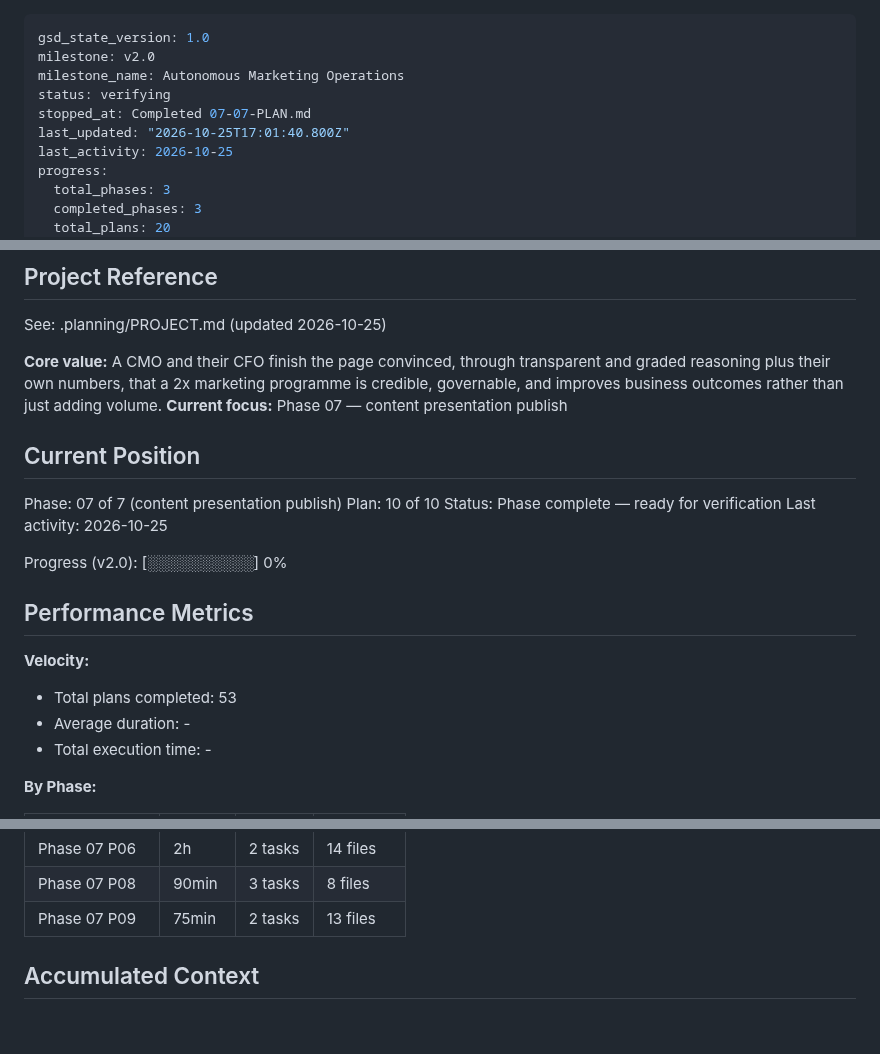
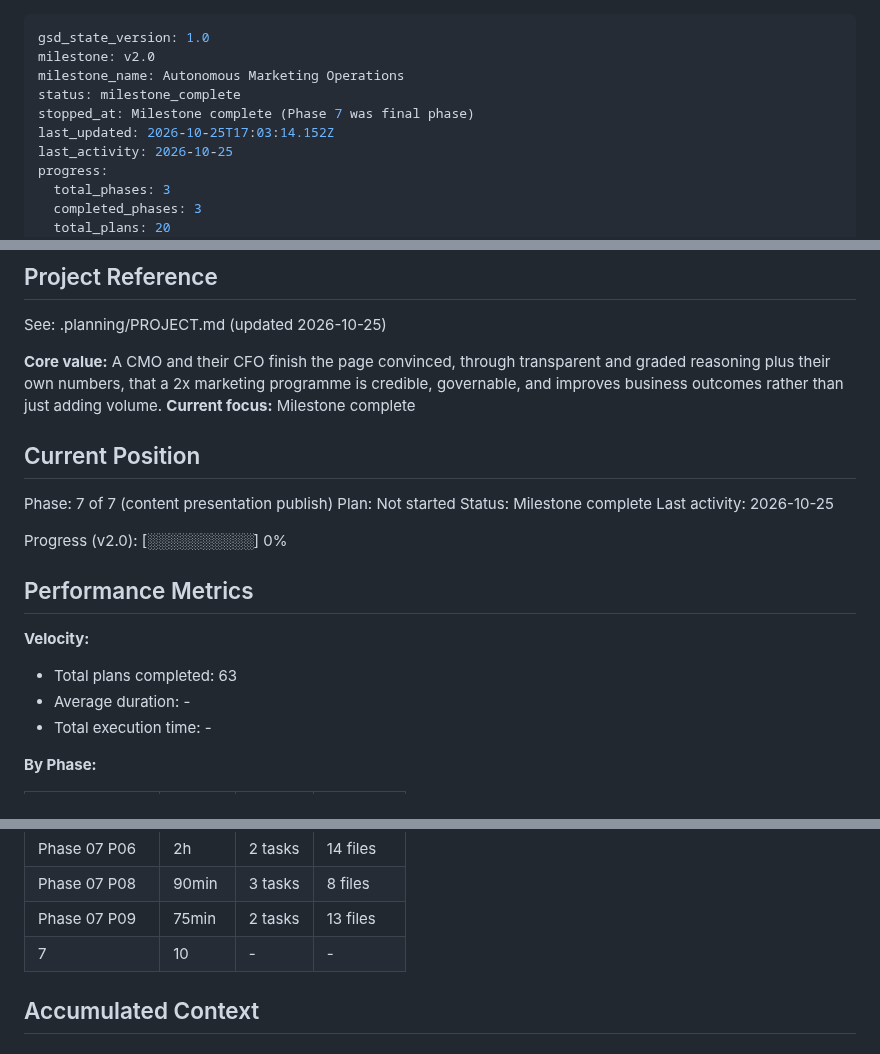
Before and after one commit to lyonsv/cmo-2x-teardown, a Markdown page: .planning/STATE.md, 3 parts joined by grey strips. GitHub-like rendering.

Commit message:
docs(phase-7): complete phase

```diff
--- a/.planning/STATE.md
+++ b/.planning/STATE.md
@@ -2,9 +2,9 @@
 gsd_state_version: 1.0
 milestone: v2.0
 milestone_name: Autonomous Marketing Operations
-status: verifying
-stopped_at: Completed 07-07-PLAN.md
-last_updated: "2026-10-25T17:01:40.800Z"
+status: milestone_complete
+stopped_at: Milestone complete (Phase 7 was final phase)
+last_updated: 2026-10-25T17:03:14.152Z
 last_activity: 2026-10-25
 progress:
   total_phases: 3
@@ -21,13 +21,13 @@ progress:
 See: .planning/PROJECT.md (updated 2026-10-25)
 
 **Core value:** A CMO and their CFO finish the page convinced, through transparent and graded reasoning plus their own numbers, that a 2x marketing programme is credible, governable, and improves business outcomes rather than just adding volume.
-**Current focus:** Phase 07 — content presentation publish
+**Current focus:** Milestone complete
 
 ## Current Position
 
-Phase: 07 of 7 (content presentation publish)
-Plan: 10 of 10
-Status: Phase complete — ready for verification
+Phase: 7 of 7 (content presentation publish)
+Plan: Not started
+Status: Milestone complete
 Last activity: 2026-10-25
 
 Progress (v2.0): [░░░░░░░░░░] 0%
@@ -36,7 +36,7 @@ Progress (v2.0): [░░░░░░░░░░] 0%
 
 **Velocity:**
 
-- Total plans completed: 53
+- Total plans completed: 63
 - Average duration: -
 - Total execution time: -
 
@@ -83,6 +83,7 @@ Progress (v2.0): [░░░░░░░░░░] 0%
 | Phase 07 P06 | 2h | 2 tasks | 14 files |
 | Phase 07 P08 | 90min | 3 tasks | 8 files |
 | Phase 07 P09 | 75min | 2 tasks | 13 files |
+| 7 | 10 | - | - |
 
 ## Accumulated Context
 
```
Also changed, not shown: .planning/ROADMAP.md (+1 -1 lines).
